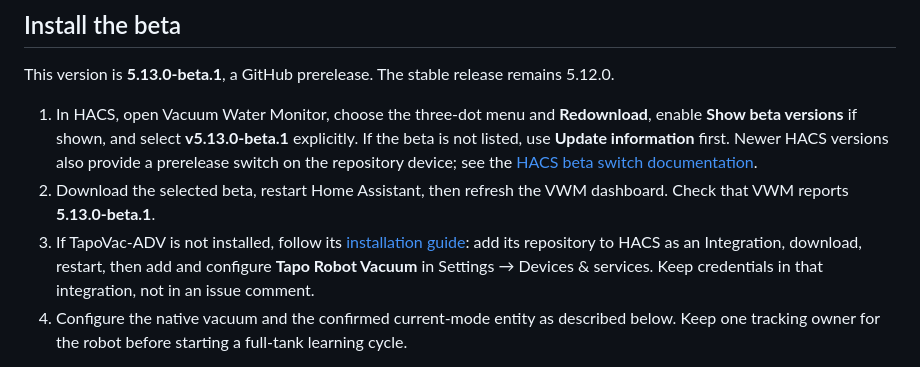
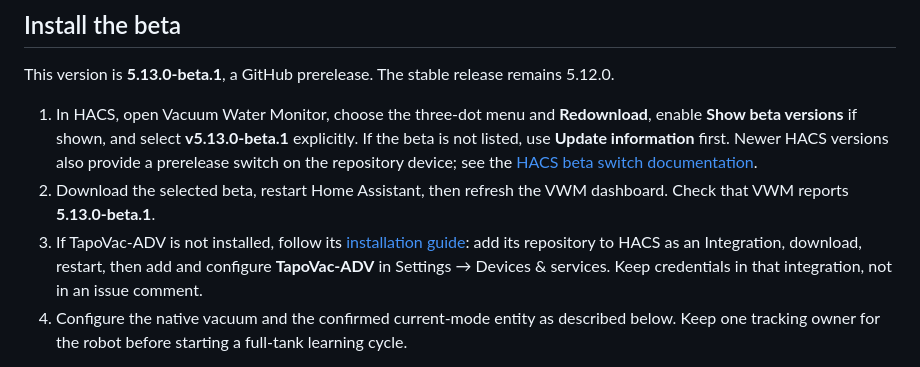
Before and after one commit to MacSiem/ha-vacuum-water-monitor, a Markdown page: docs/tapovac.md, the part around the change. Drawn GitHub-style.

Commit message:
Use upstream integration name in beta setup instructions

```diff
--- a/docs/tapovac.md
+++ b/docs/tapovac.md
@@ -10,7 +10,7 @@ This version is **5.13.0-beta.1**, a GitHub prerelease. The stable release remai
 
 1. In HACS, open Vacuum Water Monitor, choose the three-dot menu and **Redownload**, enable **Show beta versions** if shown, and select **v5.13.0-beta.1** explicitly. If the beta is not listed, use **Update information** first. Newer HACS versions also provide a prerelease switch on the repository device; see the [HACS beta switch documentation](https://www.hacs.dev/docs/use/entities/switch/).
 2. Download the selected beta, restart Home Assistant, then refresh the VWM dashboard. Check that VWM reports **5.13.0-beta.1**.
-3. If TapoVac-ADV is not installed, follow its [installation guide](https://github.com/jan-tdy/TapoVac-ADV#installation-via-hacs): add its repository to HACS as an Integration, download, restart, then add and configure **Tapo Robot Vacuum** in Settings → Devices & services. Keep credentials in that integration, not in an issue comment.
+3. If TapoVac-ADV is not installed, follow its [installation guide](https://github.com/jan-tdy/TapoVac-ADV#installation-via-hacs): add its repository to HACS as an Integration, download, restart, then add and configure **TapoVac-ADV** in Settings → Devices & services. Keep credentials in that integration, not in an issue comment.
 4. Configure the native vacuum and the confirmed current-mode entity as described below. Keep one tracking owner for the robot before starting a full-tank learning cycle.
 
 To return to stable, use HACS Redownload, explicitly select **v5.12.0**, restart Home Assistant and refresh the dashboard. Returning to stable does not add native TapoVac support; choose the existing Matter owner for that workflow. Do not mark a partially used tank as full just to restart learning.
```
